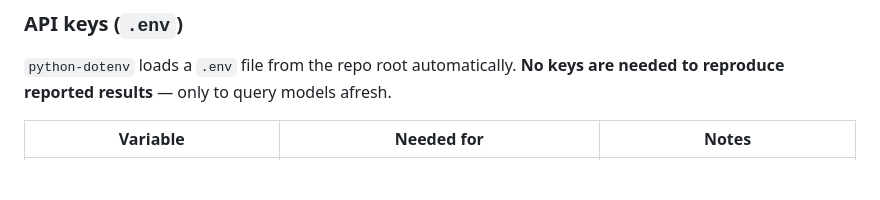
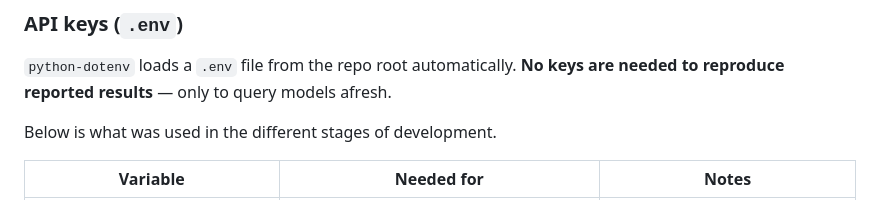
Before and after one commit to hanasel/hallu-agents, a Markdown page: README.md, the part around the change. Drawn GitHub-style; blank space fills up the shorter version.

```diff
--- a/README.md
+++ b/README.md
@@ -234,6 +234,8 @@ Notes:
 
 `python-dotenv` loads a `.env` file from the repo root automatically. **No keys are
 needed to reproduce reported results** — only to query models afresh.
+
+Below is what was used in the different stages of development.
 
 | Variable | Needed for | Notes |
 |---|---|---|
```
